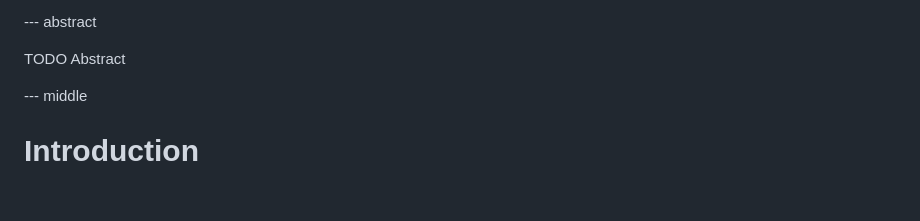
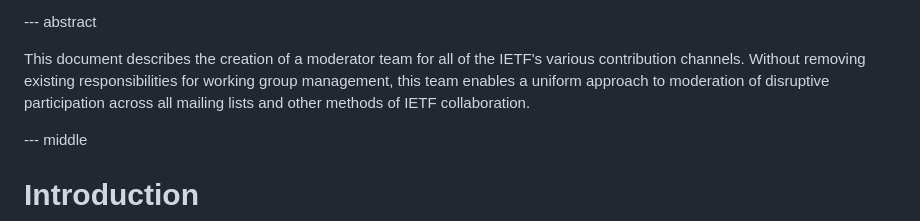
Before and after one commit to larseggert/moderation, a Markdown page: draft-ecahc-moderation.md, the part around the change. Rendered like a GitHub page; blank space fills up the shorter version.

Commit message:
Draft Abstract

```diff
--- a/draft-ecahc-moderation.md
+++ b/draft-ecahc-moderation.md
@@ -76,7 +76,11 @@ informative:
 
 --- abstract
 
-TODO Abstract
+This document describes the creation of a moderator team for all of the
+IETF's various contribution channels. Without removing existing responsibilities
+for working group management, this team enables a uniform approach to moderation of
+disruptive participation across all mailing lists and other methods of IETF
+collaboration.
 
 --- middle
 
```
